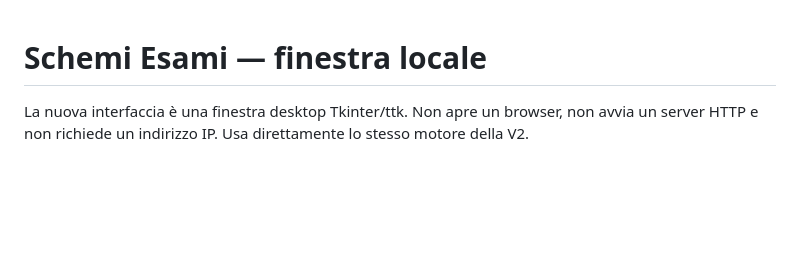
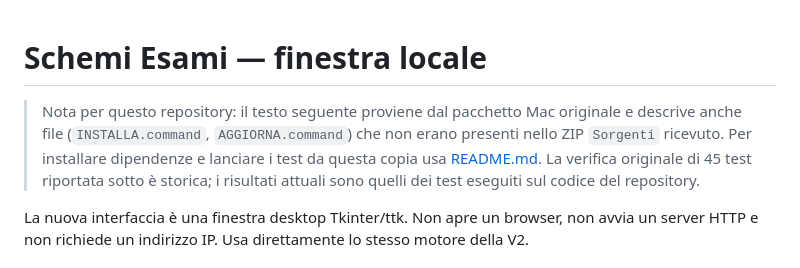
Before and after one commit to steparrr/SCHEMI_ESAMI, a Markdown page: LEGGIMI-NATIVA.md, the part around the change. Rendered like a GitHub page; blank space fills up the shorter version.

Commit message:
Clarify historical Mac package instructions

```diff
--- a/LEGGIMI-NATIVA.md
+++ b/LEGGIMI-NATIVA.md
@@ -1,4 +1,11 @@
 # Schemi Esami — finestra locale
+
+> Nota per questo repository: il testo seguente proviene dal pacchetto Mac
+> originale e descrive anche file (`INSTALLA.command`, `AGGIORNA.command`) che
+> non erano presenti nello ZIP `Sorgenti` ricevuto. Per installare dipendenze e
+> lanciare i test da questa copia usa [README.md](README.md). La verifica
+> originale di 45 test riportata sotto è storica; i risultati attuali sono
+> quelli dei test eseguiti sul codice del repository.
 
 La nuova interfaccia è una finestra desktop Tkinter/ttk. Non apre un browser, non avvia un server HTTP e non richiede un indirizzo IP. Usa direttamente lo stesso motore della V2.
 
```
